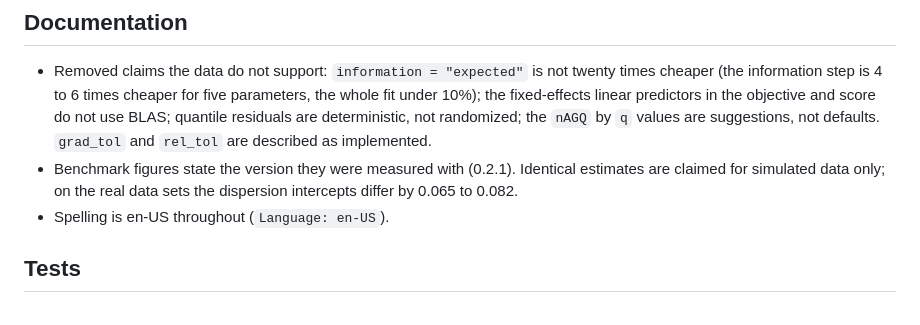
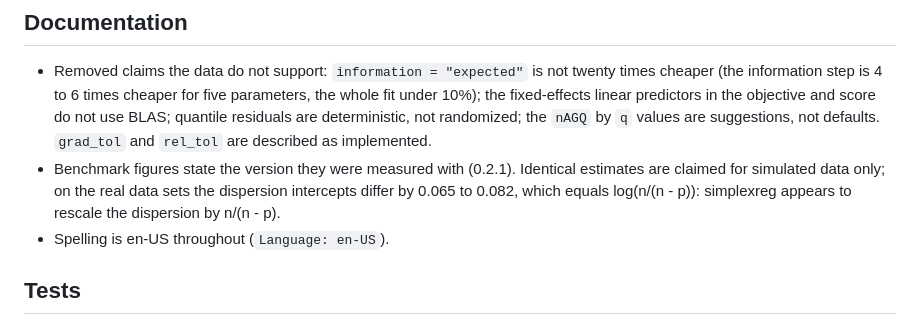
Before and after one commit to evandeilton/fastsimplexreg, a Markdown page: NEWS.md, the part around the change. Drawn GitHub-style.

Commit message:
State the cause of the real-data dispersion gap in NEWS
Co-Authored-By: Claude Sonnet 5.5 <noreply@anthropic.com>

```diff
--- a/NEWS.md
+++ b/NEWS.md
@@ -43,7 +43,8 @@
   `grad_tol` and `rel_tol` are described as implemented.
 * Benchmark figures state the version they were measured with (0.2.1). Identical
   estimates are claimed for simulated data only; on the real data sets the
-  dispersion intercepts differ by 0.065 to 0.082.
+  dispersion intercepts differ by 0.065 to 0.082, which equals log(n/(n - p)):
+  simplexreg appears to rescale the dispersion by n/(n - p).
 * Spelling is en-US throughout (`Language: en-US`).
 
 ## Tests
```
